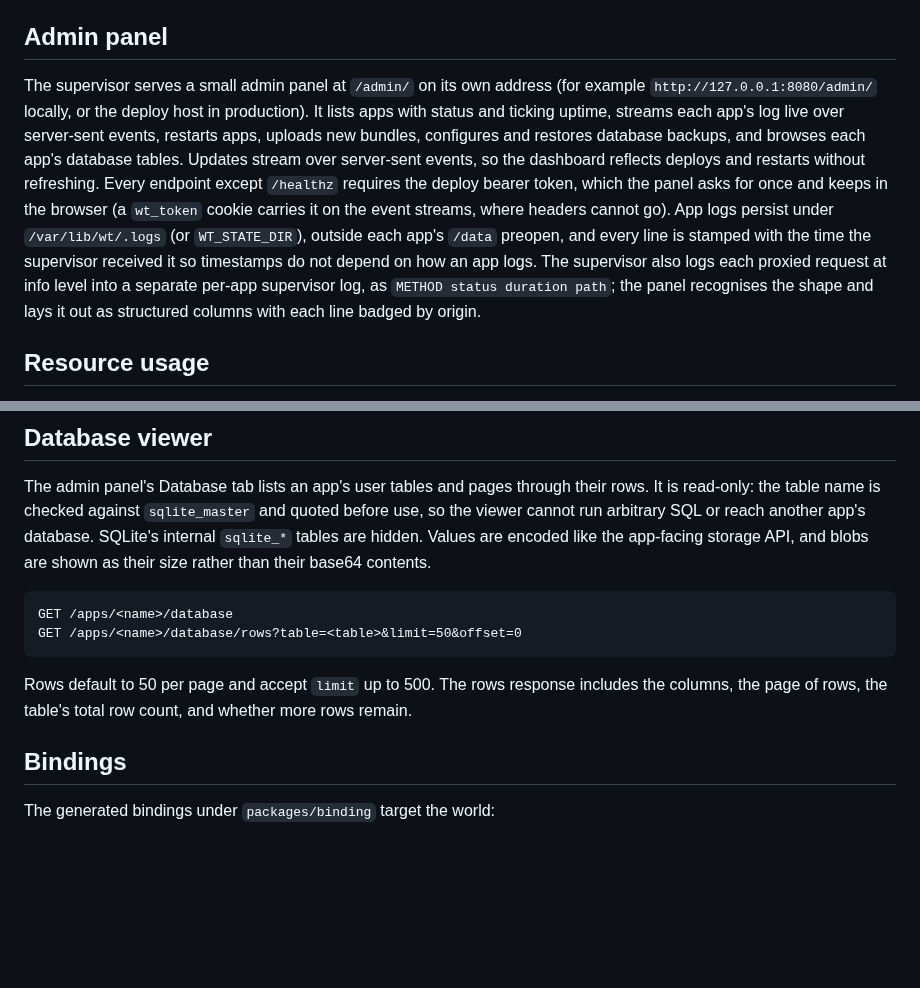
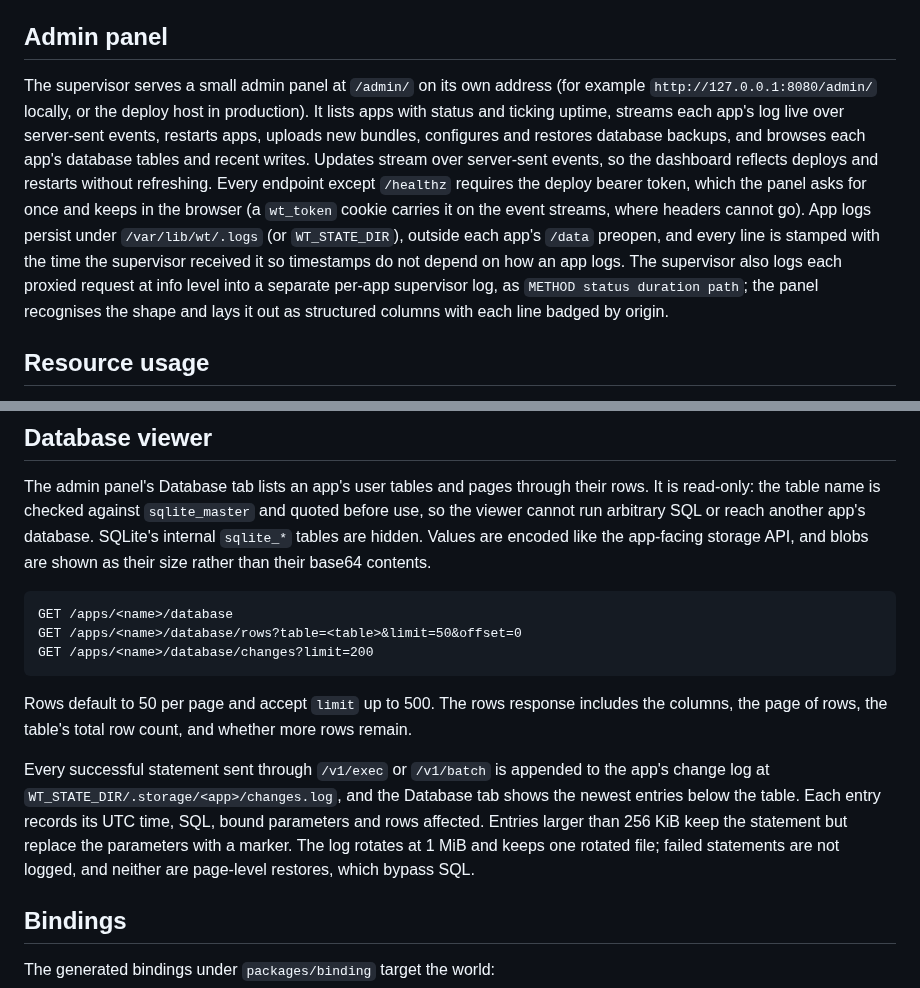
Before and after one commit to Heliodex/better-deploy, a Markdown page: wt/README.md, 2 parts joined by grey strips. GitHub-like rendering; blank space fills up the shorter version.

Commit message:
Document the database change log

````diff
--- a/wt/README.md
+++ b/wt/README.md
@@ -65,7 +65,7 @@ The supervisor scans `WT_APPS_DIR` at boot, starts every app found there, and se
 
 ## Admin panel
 
-The supervisor serves a small admin panel at `/admin/` on its own address (for example `http://127.0.0.1:8080/admin/` locally, or the deploy host in production). It lists apps with status and ticking uptime, streams each app's log live over server-sent events, restarts apps, uploads new bundles, configures and restores database backups, and browses each app's database tables. Updates stream over server-sent events, so the dashboard reflects deploys and restarts without refreshing. Every endpoint except `/healthz` requires the deploy bearer token, which the panel asks for once and keeps in the browser (a `wt_token` cookie carries it on the event streams, where headers cannot go). App logs persist under `/var/lib/wt/.logs` (or `WT_STATE_DIR`), outside each app's `/data` preopen, and every line is stamped with the time the supervisor received it so timestamps do not depend on how an app logs. The supervisor also logs each proxied request at info level into a separate per-app supervisor log, as `METHOD status duration path`; the panel recognises the shape and lays it out as structured columns with each line badged by origin.
+The supervisor serves a small admin panel at `/admin/` on its own address (for example `http://127.0.0.1:8080/admin/` locally, or the deploy host in production). It lists apps with status and ticking uptime, streams each app's log live over server-sent events, restarts apps, uploads new bundles, configures and restores database backups, and browses each app's database tables and recent writes. Updates stream over server-sent events, so the dashboard reflects deploys and restarts without refreshing. Every endpoint except `/healthz` requires the deploy bearer token, which the panel asks for once and keeps in the browser (a `wt_token` cookie carries it on the event streams, where headers cannot go). App logs persist under `/var/lib/wt/.logs` (or `WT_STATE_DIR`), outside each app's `/data` preopen, and every line is stamped with the time the supervisor received it so timestamps do not depend on how an app logs. The supervisor also logs each proxied request at info level into a separate per-app supervisor log, as `METHOD status duration path`; the panel recognises the shape and lays it out as structured columns with each line badged by origin.
 
 ## Resource usage
 
@@ -250,9 +250,12 @@ The admin panel's Database tab lists an app's user tables and pages through thei
 ```text
 GET /apps/<name>/database
 GET /apps/<name>/database/rows?table=<table>&limit=50&offset=0
+GET /apps/<name>/database/changes?limit=200
 ```
 
 Rows default to 50 per page and accept `limit` up to 500. The rows response includes the columns, the page of rows, the table's total row count, and whether more rows remain.
+
+Every successful statement sent through `/v1/exec` or `/v1/batch` is appended to the app's change log at `WT_STATE_DIR/.storage/<app>/changes.log`, and the Database tab shows the newest entries below the table. Each entry records its UTC time, SQL, bound parameters and rows affected. Entries larger than 256 KiB keep the statement but replace the parameters with a marker. The log rotates at 1 MiB and keeps one rotated file; failed statements are not logged, and neither are page-level restores, which bypass SQL.
 
 ## Bindings
 
````
